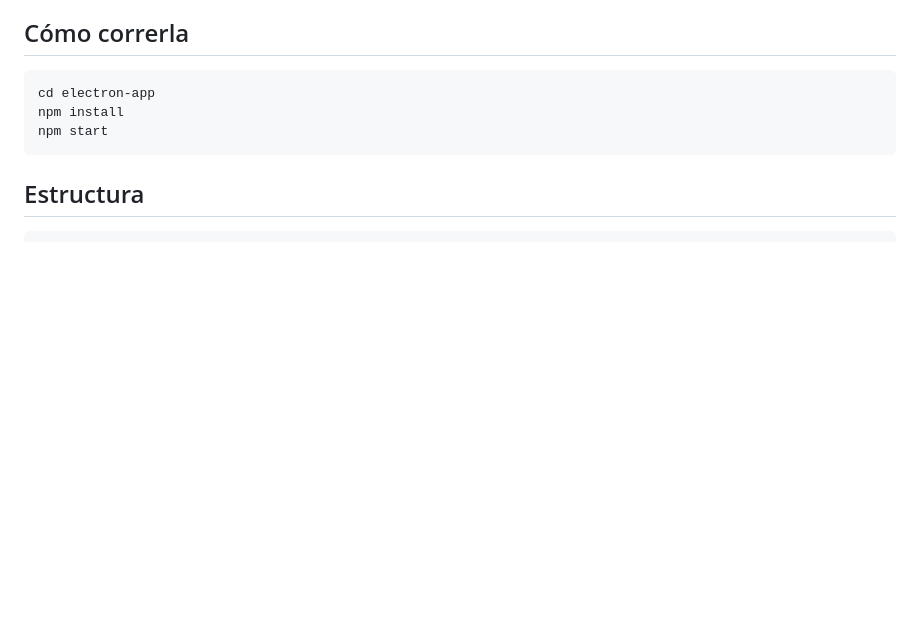
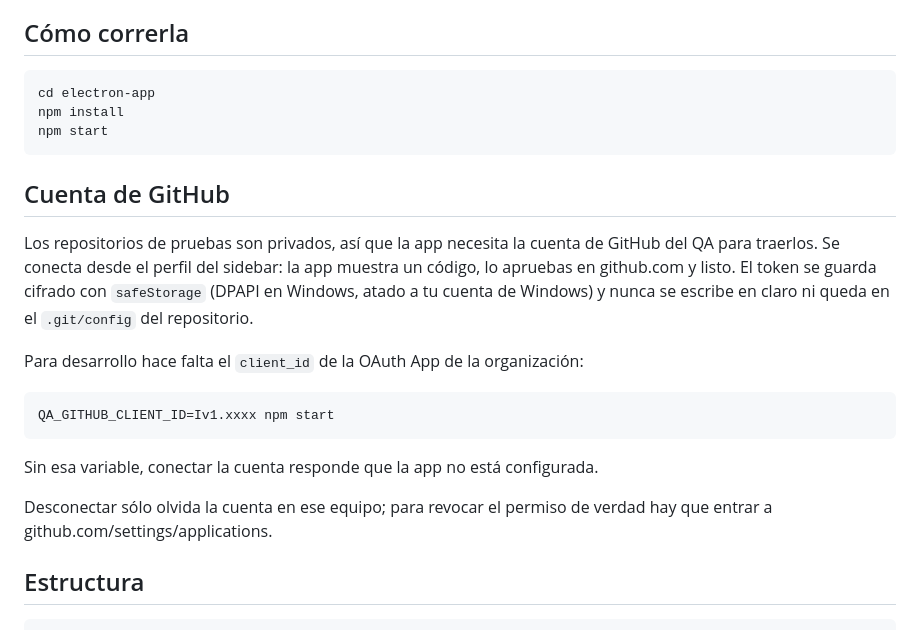
Before and after one commit to nelson-rosas-rasi/Qa_test_ejec, a Markdown page: electron-app/README.md, the part around the change. GitHub-like rendering; blank space fills up the shorter version.

Commit message:
docs: cómo se conecta la cuenta de GitHub

````diff
--- a/electron-app/README.md
+++ b/electron-app/README.md
@@ -13,6 +13,25 @@ cd electron-app
 npm install
 npm start
 ```
+
+## Cuenta de GitHub
+
+Los repositorios de pruebas son privados, así que la app necesita la cuenta de
+GitHub del QA para traerlos. Se conecta desde el perfil del sidebar: la app
+muestra un código, lo apruebas en github.com y listo. El token se guarda cifrado
+con `safeStorage` (DPAPI en Windows, atado a tu cuenta de Windows) y nunca se
+escribe en claro ni queda en el `.git/config` del repositorio.
+
+Para desarrollo hace falta el `client_id` de la OAuth App de la organización:
+
+```
+QA_GITHUB_CLIENT_ID=Iv1.xxxx npm start
+```
+
+Sin esa variable, conectar la cuenta responde que la app no está configurada.
+
+Desconectar sólo olvida la cuenta en ese equipo; para revocar el permiso de
+verdad hay que entrar a github.com/settings/applications.
 
 ## Estructura
 
````
